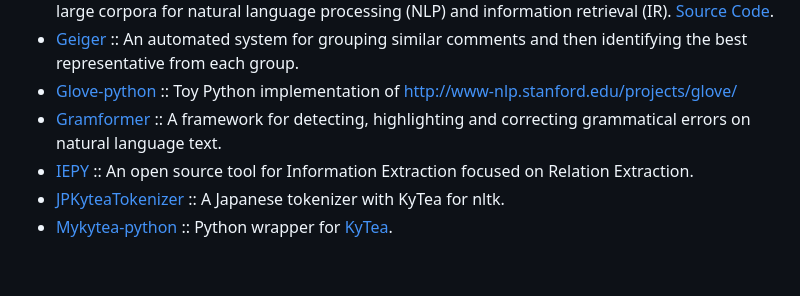
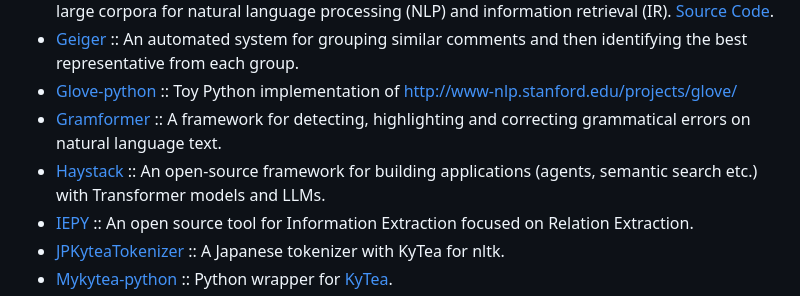
Before and after one commit to svaksha/pythonidae, a Markdown page: AI.md, the part around the change. Rendered like a GitHub page; blank space fills up the shorter version.

Commit message:
Add Haystack to AI.md

```diff
--- a/AI.md
+++ b/AI.md
@@ -143,6 +143,7 @@ for implementing a recommender system.
 + [Geiger](https://github.com/ftzeng/geiger) :: An automated system for grouping similar comments and then identifying the best representative from each group.
 + [Glove-python](https://github.com/maciejkula/glove-python) :: Toy Python implementation of http://www-nlp.stanford.edu/projects/glove/
 + [Gramformer](https://github.com/PrithivirajDamodaran/Gramformer) ::  A framework for detecting, highlighting and correcting grammatical errors on natural language text.
++ [Haystack](https://github.com/deepset-ai/haystack) :: An open-source framework for building applications (agents, semantic search etc.) with Transformer models and LLMs.
 + [IEPY](https://github.com/machinalis/iepy) :: An open source tool for Information Extraction focused on Relation Extraction.
 + [JPKyteaTokenizer](https://github.com/chezou/JPKyteaTokenizer) :: A Japanese tokenizer with KyTea for nltk.
 + [Mykytea-python](https://github.com/chezou/Mykytea-python) :: Python wrapper for [KyTea](http://wp.me/pvR30-i1).
```
